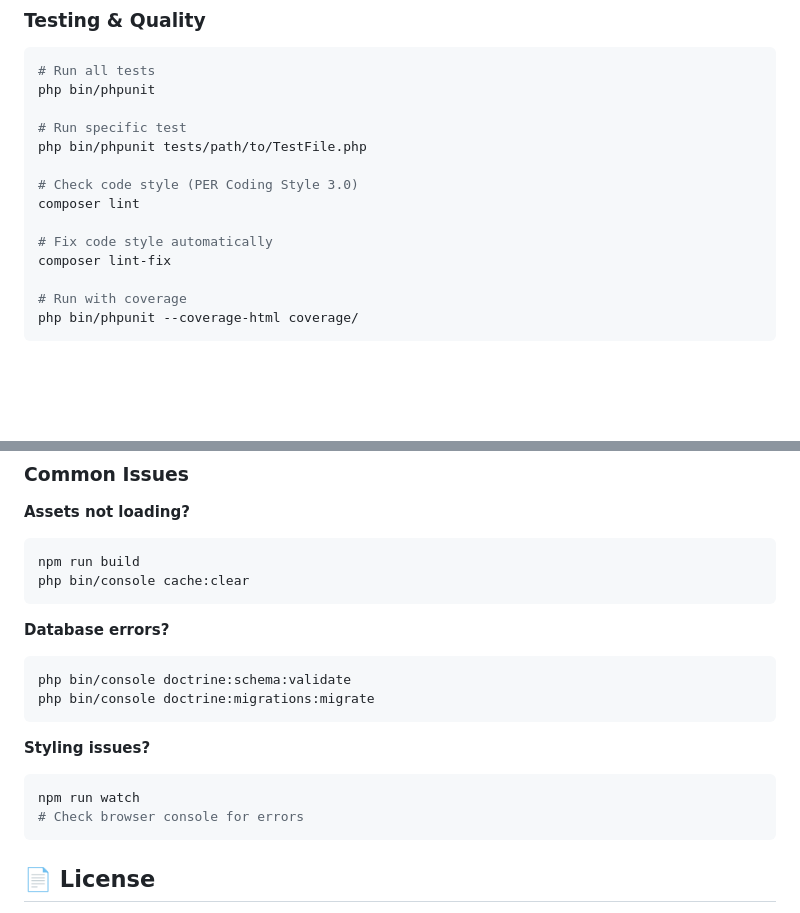
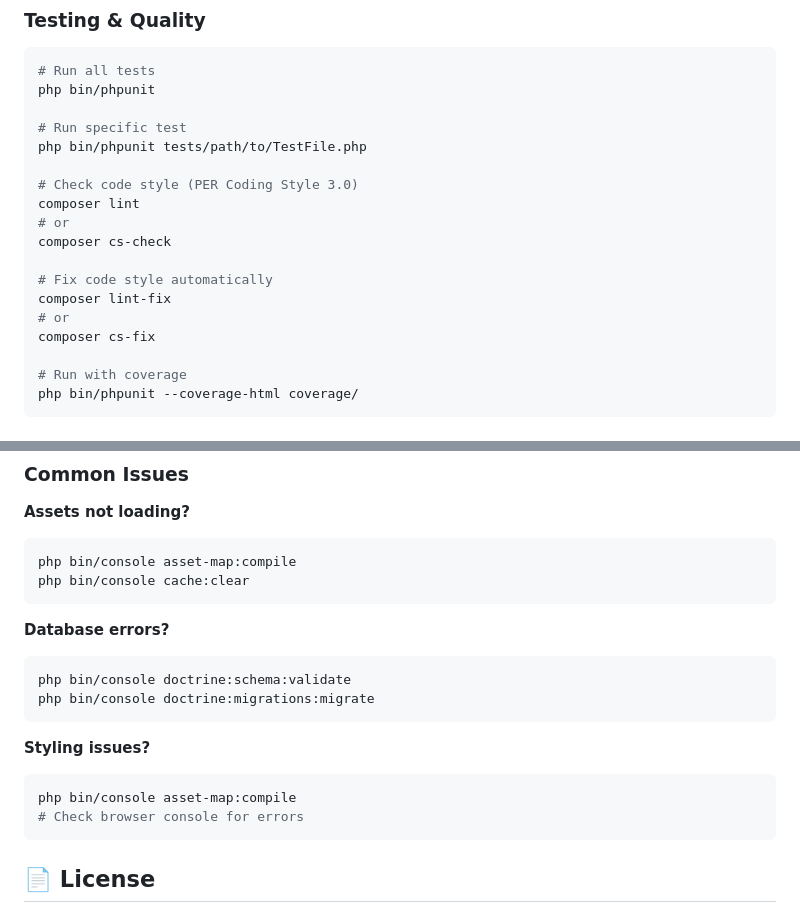
Before and after one commit to cmarangon/cryptopoly, a Markdown page: README.md, 2 parts joined by grey strips. Drawn GitHub-style; blank space fills up the shorter version.

````diff
--- a/README.md
+++ b/README.md
@@ -155,9 +152,13 @@ php bin/phpunit tests/path/to/TestFile.php
 
 # Check code style (PER Coding Style 3.0)
 composer lint
+# or
+composer cs-check
 
 # Fix code style automatically
 composer lint-fix
+# or
+composer cs-fix
 
 # Run with coverage
 php bin/phpunit --coverage-html coverage/
@@ -283,7 +284,7 @@ The project uses SQLite by default, stored in `var/data.db`. Perfect for develop
 
 **Assets not loading?**
 ```bash
-npm run build
+php bin/console asset-map:compile
 php bin/console cache:clear
 ```
 
@@ -295,7 +296,7 @@ php bin/console doctrine:migrations:migrate
 
 **Styling issues?**
 ```bash
-npm run watch
+php bin/console asset-map:compile
 # Check browser console for errors
 ```
 
````
Also changed, not shown: other parts of README.md (+11 -14 lines).
